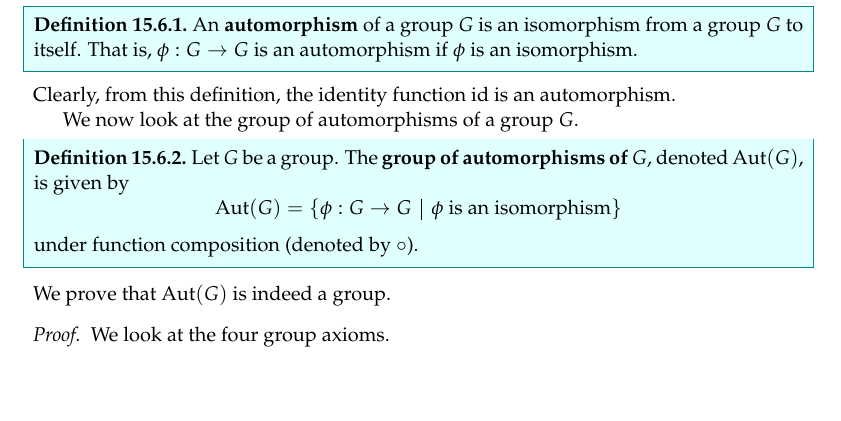
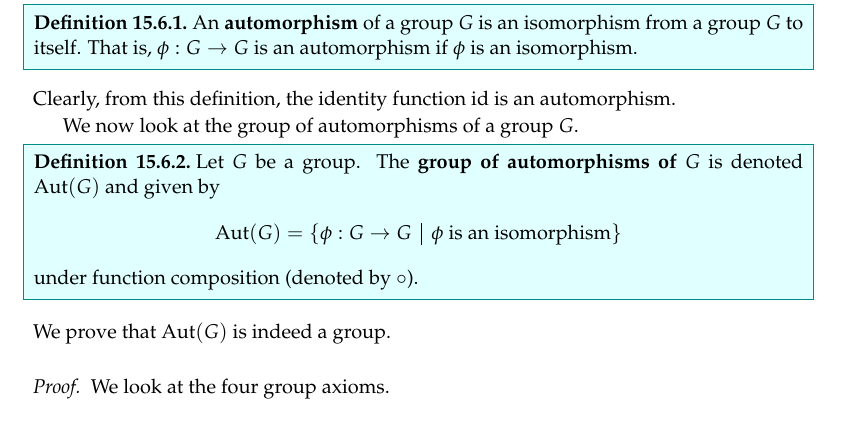
Before and after one commit to PhotonicGluon/Abstract-Algebra-Book, a LaTeX thesis (book.tex, which reads part1/more-groups.tex): part of page 17 of 20, cut so that both start at the same text, the shorter picture padded with empty space. Compiled offline with pdfLaTeX.

Commit message:
Fixed minor formatting ugliness in definition 15.6.2

```diff
--- a/part1/more-groups.tex
+++ b/part1/more-groups.tex
@@ -700,7 +700,7 @@ Clearly, from this definition, the identity function $\id$ is an automorphism.
 
 We now look at the group of automorphisms of a group $G$.
 \begin{definition}
-    Let $G$ be a group. The \textbf{group of automorphisms of $G$}\index{automorphism group}, denoted $\Aut{G}$, is given by
+    Let $G$ be a group. The \textbf{group of automorphisms of $G$}\index{automorphism group} is denoted $\Aut{G}$ and given by
     \[
         \Aut{G} = \{\phi: G \to G \vert \phi \text{ is an isomorphism}\}
     \]
```
